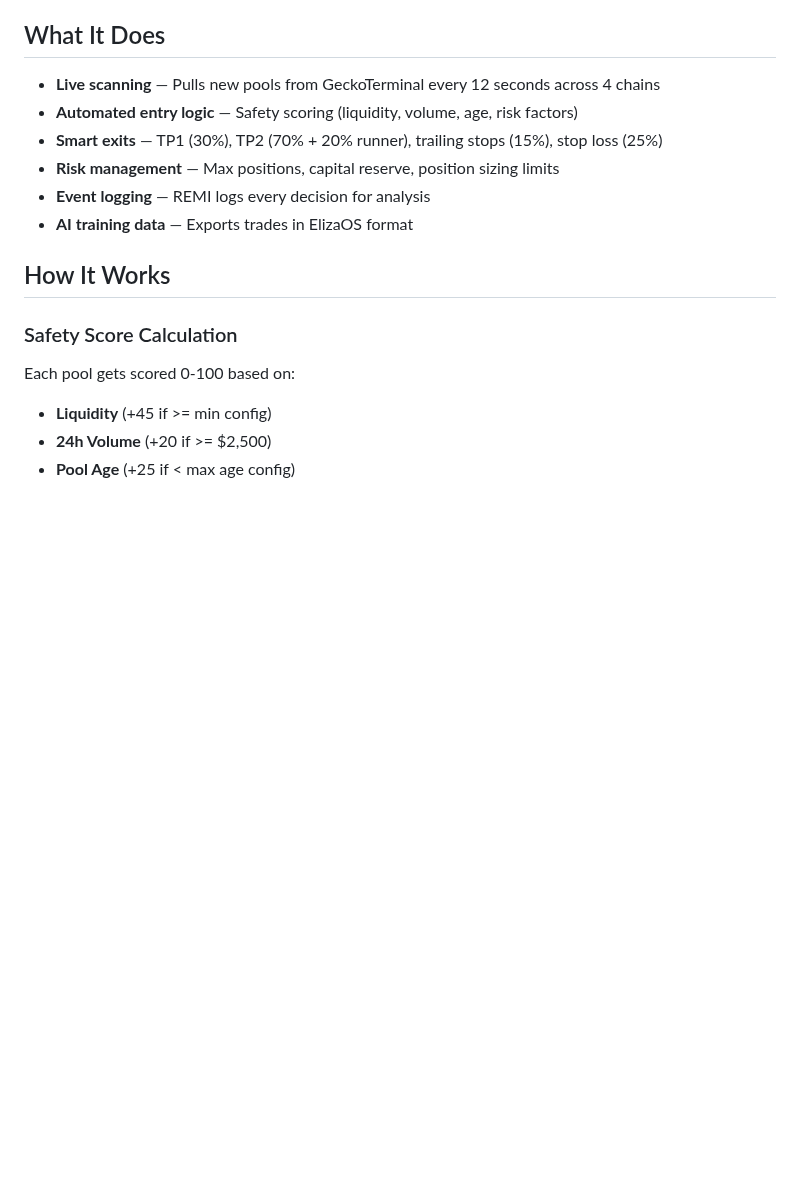
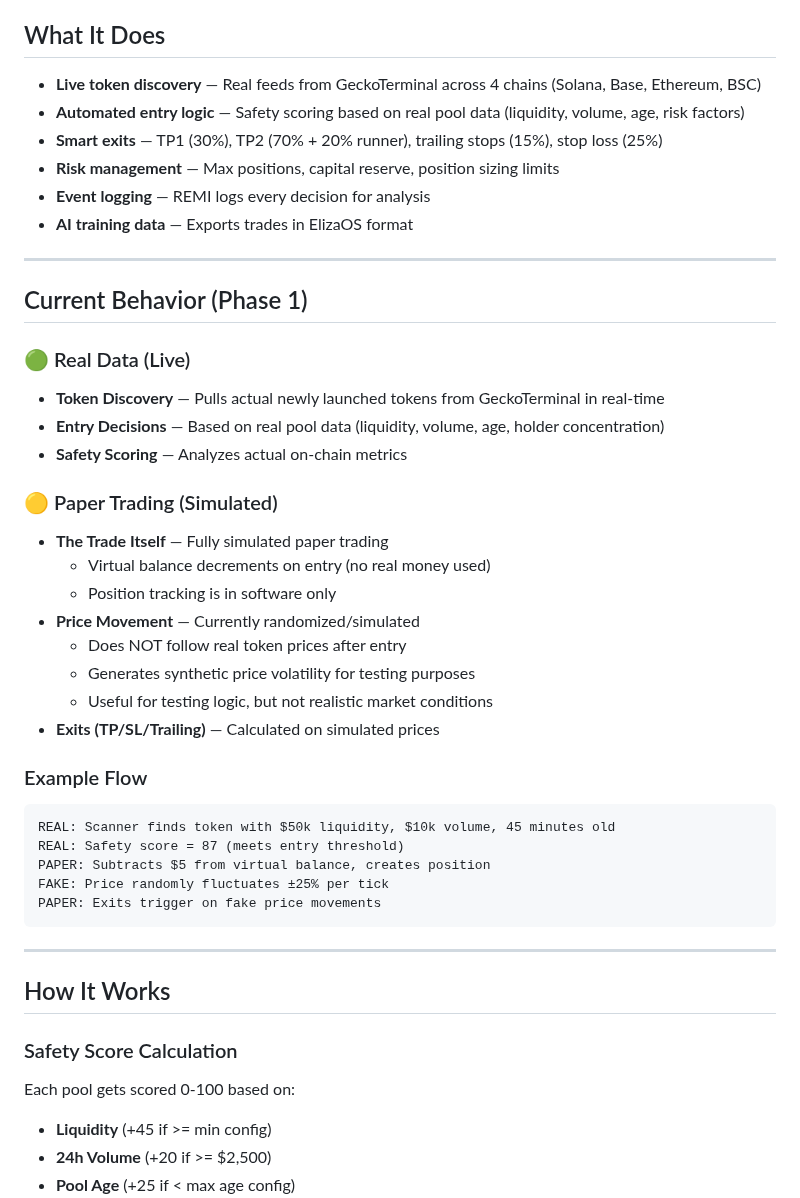
Before and after one commit to RockingMScreener/rocking-m-screener, a Markdown page: ai-trader/README.md, the part around one of its changes. GitHub-like rendering; blank space fills up the shorter version.

Commit message:
Update ai-trader README with current behavior clarity and refined roadmap

````diff
--- a/ai-trader/README.md
+++ b/ai-trader/README.md
@@ -4,12 +4,42 @@ Autonomous paper trader for testing AI trading logic and decision-making before
 
 ## What It Does
 
-- **Live scanning** — Pulls new pools from GeckoTerminal every 12 seconds across 4 chains
-- **Automated entry logic** — Safety scoring (liquidity, volume, age, risk factors)
+- **Live token discovery** — Real feeds from GeckoTerminal across 4 chains (Solana, Base, Ethereum, BSC)
+- **Automated entry logic** — Safety scoring based on real pool data (liquidity, volume, age, risk factors)
 - **Smart exits** — TP1 (30%), TP2 (70% + 20% runner), trailing stops (15%), stop loss (25%)
 - **Risk management** — Max positions, capital reserve, position sizing limits
 - **Event logging** — REMI logs every decision for analysis
 - **AI training data** — Exports trades in ElizaOS format
+
+---
+
+## Current Behavior (Phase 1)
+
+### 🟢 Real Data (Live)
+- **Token Discovery** — Pulls actual newly launched tokens from GeckoTerminal in real-time
+- **Entry Decisions** — Based on real pool data (liquidity, volume, age, holder concentration)
+- **Safety Scoring** — Analyzes actual on-chain metrics
+
+### 🟡 Paper Trading (Simulated)
+- **The Trade Itself** — Fully simulated paper trading
+  - Virtual balance decrements on entry (no real money used)
+  - Position tracking is in software only
+- **Price Movement** — Currently randomized/simulated
+  - Does NOT follow real token prices after entry
+  - Generates synthetic price volatility for testing purposes
+  - Useful for testing logic, but not realistic market conditions
+- **Exits (TP/SL/Trailing)** — Calculated on simulated prices
+
+### Example Flow
+```
+REAL: Scanner finds token with $50k liquidity, $10k volume, 45 minutes old
+REAL: Safety score = 87 (meets entry threshold)
+PAPER: Subtracts $5 from virtual balance, creates position
+FAKE: Price randomly fluctuates ±25% per tick
+PAPER: Exits trigger on fake price movements
+```
+
+---
 
 ## How It Works
 
````
Also changed, not shown: other parts of ai-trader/README.md (+74 -39 lines).
